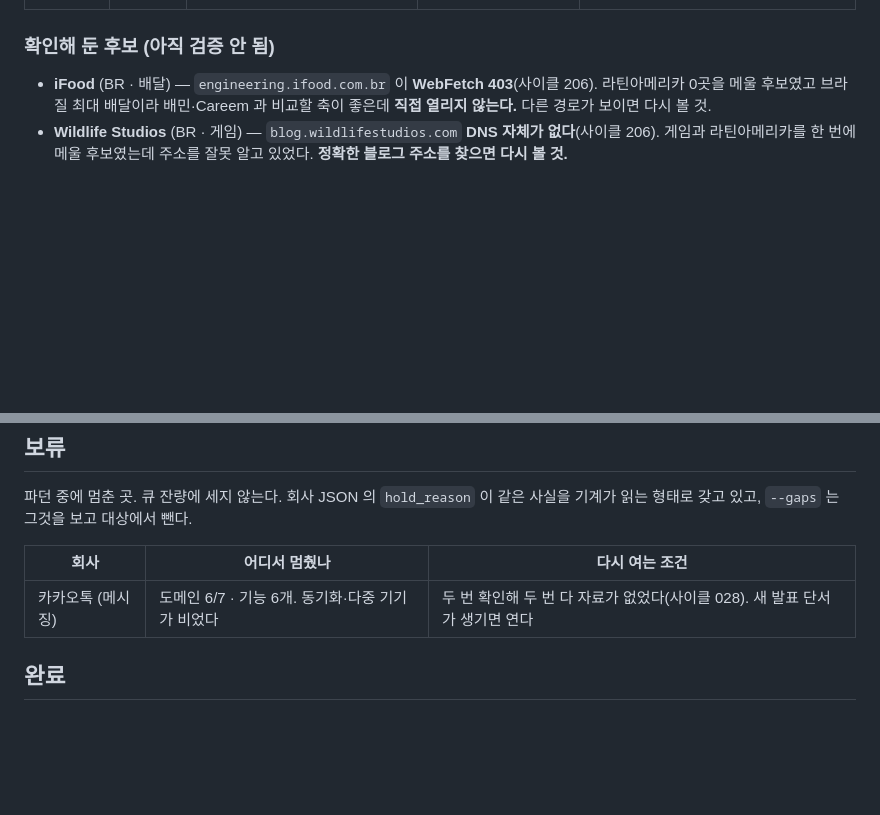
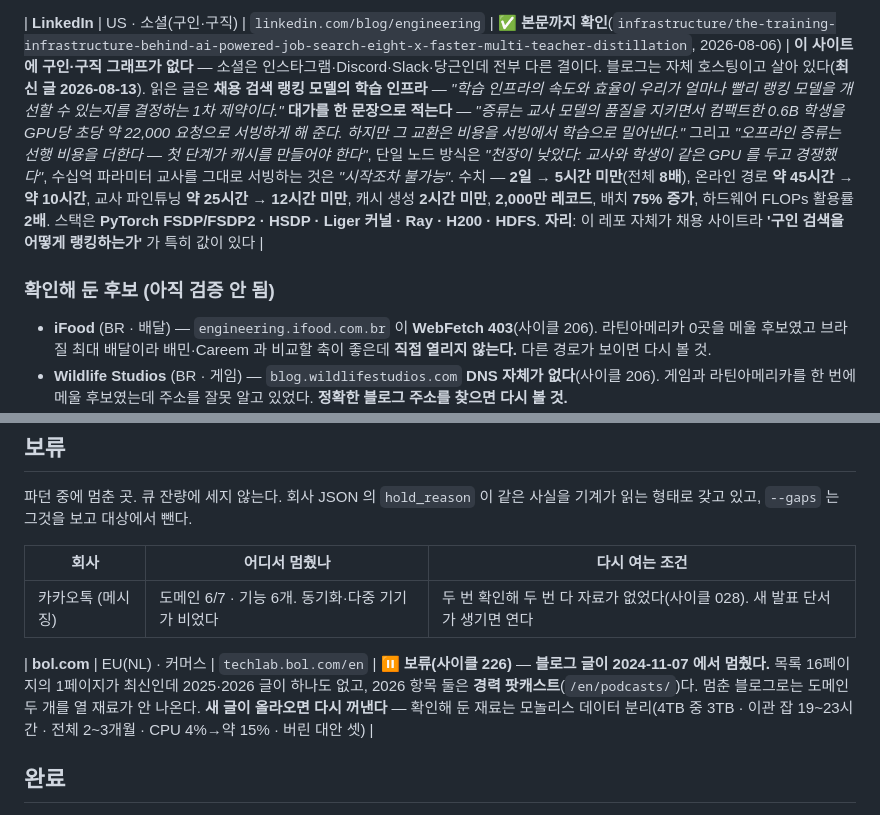
Before and after one commit to KWANHYUNKIM/jobseeker, a Markdown page: engine/state/QUEUE.md, 2 parts joined by grey strips. Drawn GitHub-style; blank space fills up the shorter version.

```diff
--- a/engine/state/QUEUE.md
+++ b/engine/state/QUEUE.md
@@ -25,5 +22,6 @@
 
 
+| **LinkedIn** | US · 소셜(구인·구직) | `linkedin.com/blog/engineering` | ✅ **본문까지 확인**(`infrastructure/the-training-infrastructure-behind-ai-powered-job-search-eight-x-faster-multi-teacher-distillation`, 2026-08-06) | **이 사이트에 구인·구직 그래프가 없다** — 소셜은 인스타그램·Discord·Slack·당근인데 전부 다른 결이다. 블로그는 자체 호스팅이고 살아 있다(**최신 글 2026-08-13**). 읽은 글은 **채용 검색 랭킹 모델의 학습 인프라** — *"학습 인프라의 속도와 효율이 우리가 얼마나 빨리 랭킹 모델을 개선할 수 있는지를 결정하는 1차 제약이다."* **대가를 한 문장으로 적는다** — *"증류는 교사 모델의 품질을 지키면서 컴팩트한 0.6B 학생을 GPU당 초당 약 22,000 요청으로 서빙하게 해 준다. 하지만 그 교환은 비용을 서빙에서 학습으로 밀어낸다."* 그리고 *"오프라인 증류는 선행 비용을 더한다 — 첫 단계가 캐시를 만들어야 한다"*, 단일 노드 방식은 *"천장이 낮았다: 교사와 학생이 같은 GPU 를 두고 경쟁했다"*, 수십억 파라미터 교사를 그대로 서빙하는 것은 *"시작조차 불가능"*. 수치 — **2일 → 5시간 미만**(전체 **8배**), 온라인 경로 **약 45시간 → 약 10시간**, 교사 파인튜닝 **약 25시간 → 12시간 미만**, 캐시 생성 **2시간 미만**, **2,000만 레코드**, 배치 **75% 증가**, 하드웨어 FLOPs 활용률 **2배**. 스택은 **PyTorch FSDP/FSDP2 · HSDP · Liger 커널 · Ray · H200 · HDFS**. **자리**: 이 레포 자체가 채용 사이트라 **'구인 검색을 어떻게 랭킹하는가'** 가 특히 값이 있다 |
 ### 확인해 둔 후보 (아직 검증 안 됨)
 
 - **iFood** (BR · 배달) — `engineering.ifood.com.br` 이 **WebFetch 403**(사이클 206). 라틴아메리카 0곳을 메울 후보였고
@@ -84,6 +82,8 @@
 | 회사 | 어디서 멈췄나 | 다시 여는 조건 |
 |---|---|---|
 | 카카오톡 (메시징) | 도메인 6/7 · 기능 6개. 동기화·다중 기기가 비었다 | 두 번 확인해 두 번 다 자료가 없었다(사이클 028). 새 발표 단서가 생기면 연다 |
+
+| **bol.com** | EU(NL) · 커머스 | `techlab.bol.com/en` | ⏸️ **보류(사이클 226)** — **블로그 글이 2024-11-07 에서 멈췄다.** 목록 16페이지의 1페이지가 최신인데 2025·2026 글이 하나도 없고, 2026 항목 둘은 **경력 팟캐스트**(`/en/podcasts/`)다. 멈춘 블로그로는 도메인 두 개를 열 재료가 안 나온다. **새 글이 올라오면 다시 꺼낸다** — 확인해 둔 재료는 모놀리스 데이터 분리(4TB 중 3TB · 이관 잡 19~23시간 · 전체 2~3개월 · CPU 4%→약 15% · 버린 대안 셋) |
 
 ## 완료
 
```
Also changed, not shown: other parts of engine/state/QUEUE.md (+0 -3 lines), engine/state/STATE.md (+50 -30 lines).
